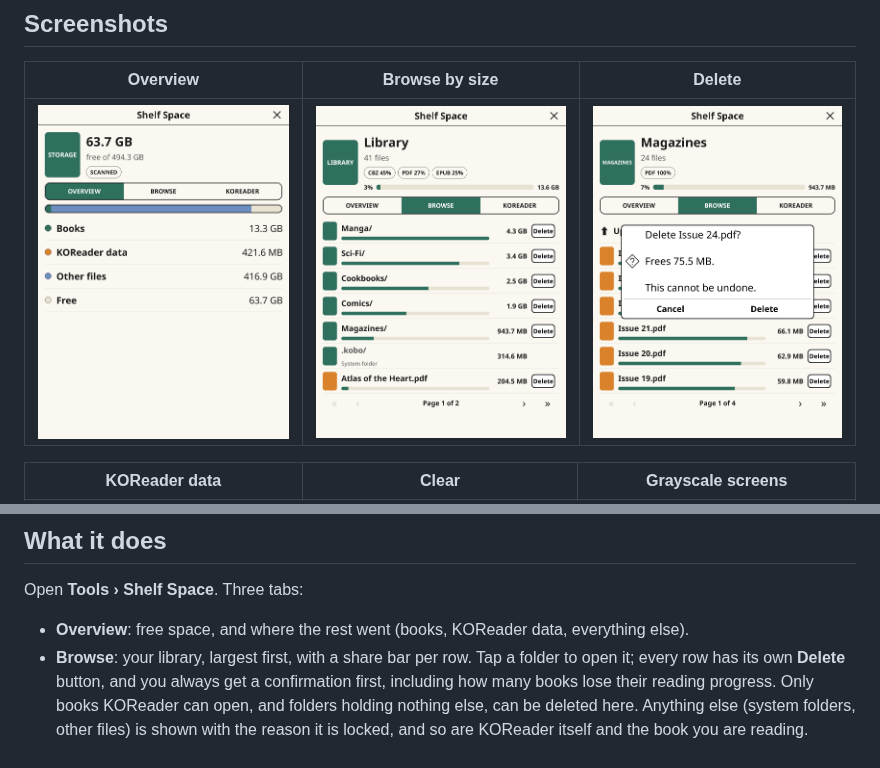
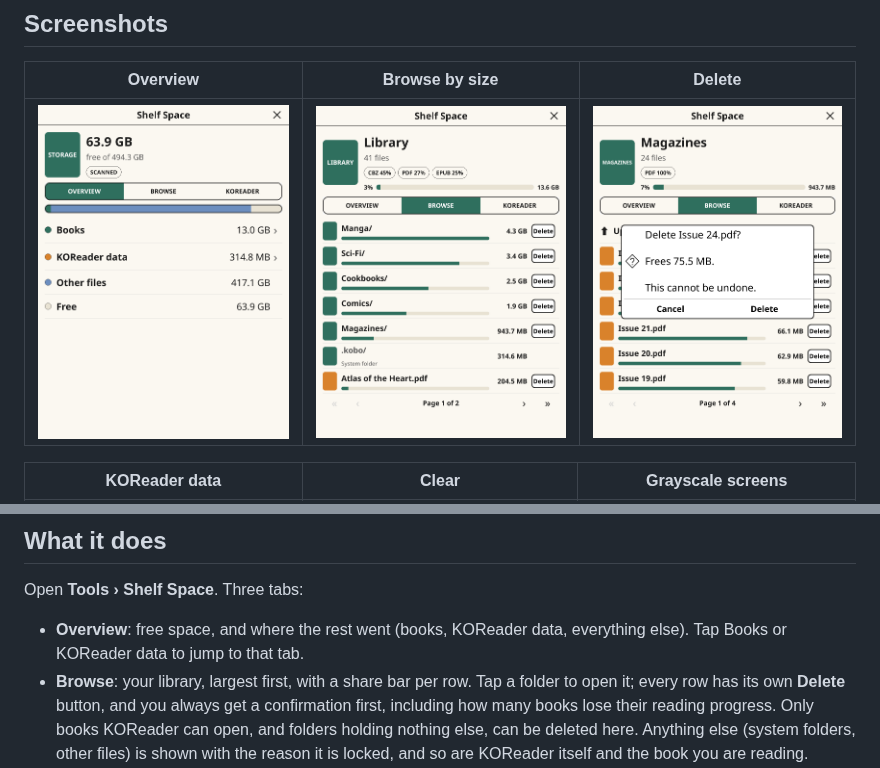
Before and after one commit to ghepting/shelfspace.koplugin, a Markdown page: README.md, 2 parts joined by grey strips. Rendered like a GitHub page; pictures changed too: assets/overview.png.

Commit message:
feat: Overview rows open their tab; fix: one dialog at a time (#6)
Books and KOReader data on the Overview open their tab. A second tap on Delete or Clear while a confirmation is up is ignored, and a file that is already gone counts as deleted. README Overview screenshot retaken.

```diff
--- a/README.md
+++ b/README.md
@@ -24,7 +24,7 @@ other screens get the grayscale version.
 Open **Tools › Shelf Space**. Three tabs:
 
 - **Overview**: free space, and where the rest went (books, KOReader data,
-  everything else).
+  everything else). Tap Books or KOReader data to jump to that tab.
 - **Browse**: your library, largest first, with a share bar per row. Tap a
   folder to open it; every row has its own **Delete** button, and you always
   get a confirmation first, including how many books lose their reading
```
Also changed, not shown: 4 other files.
